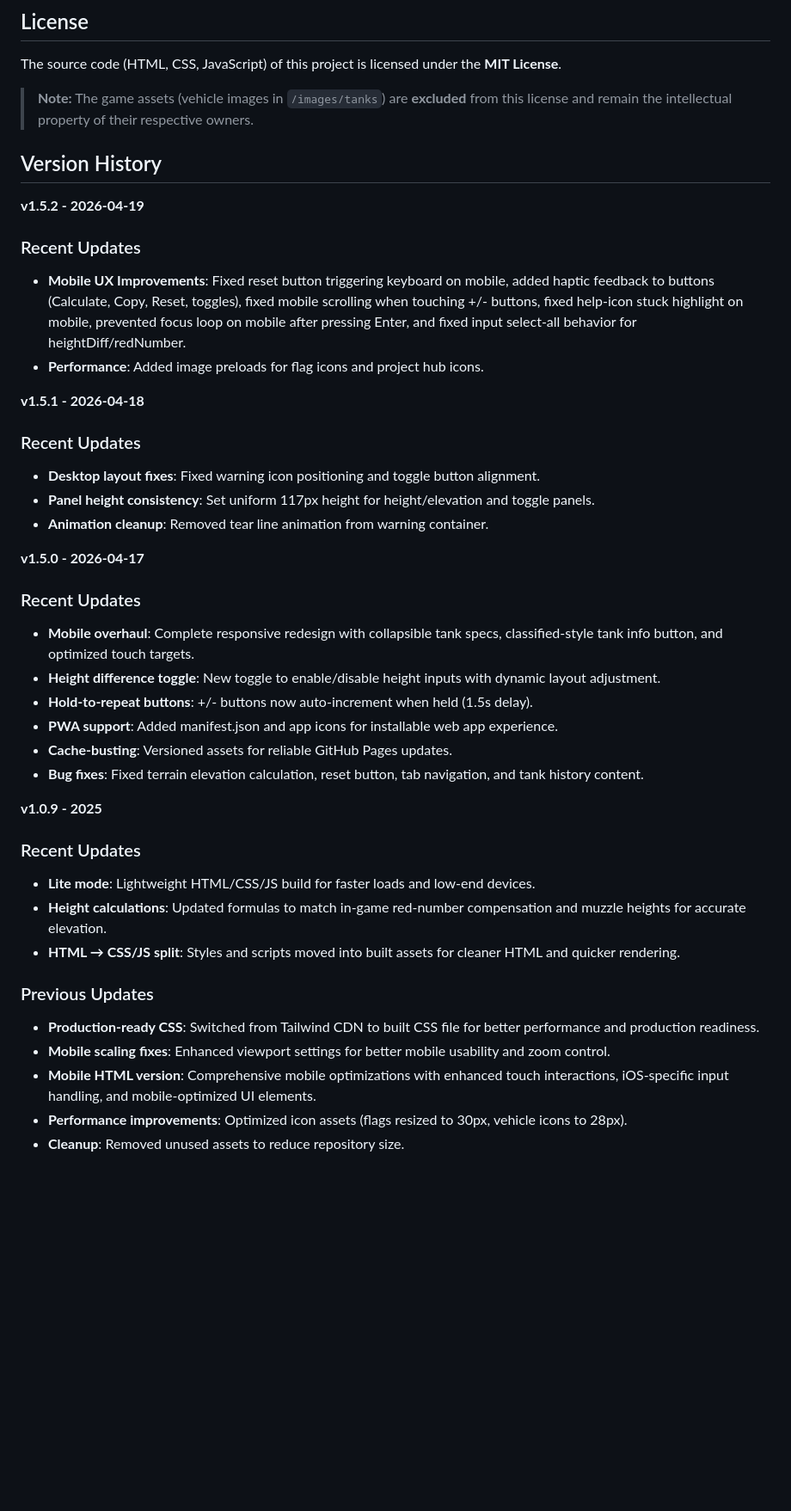
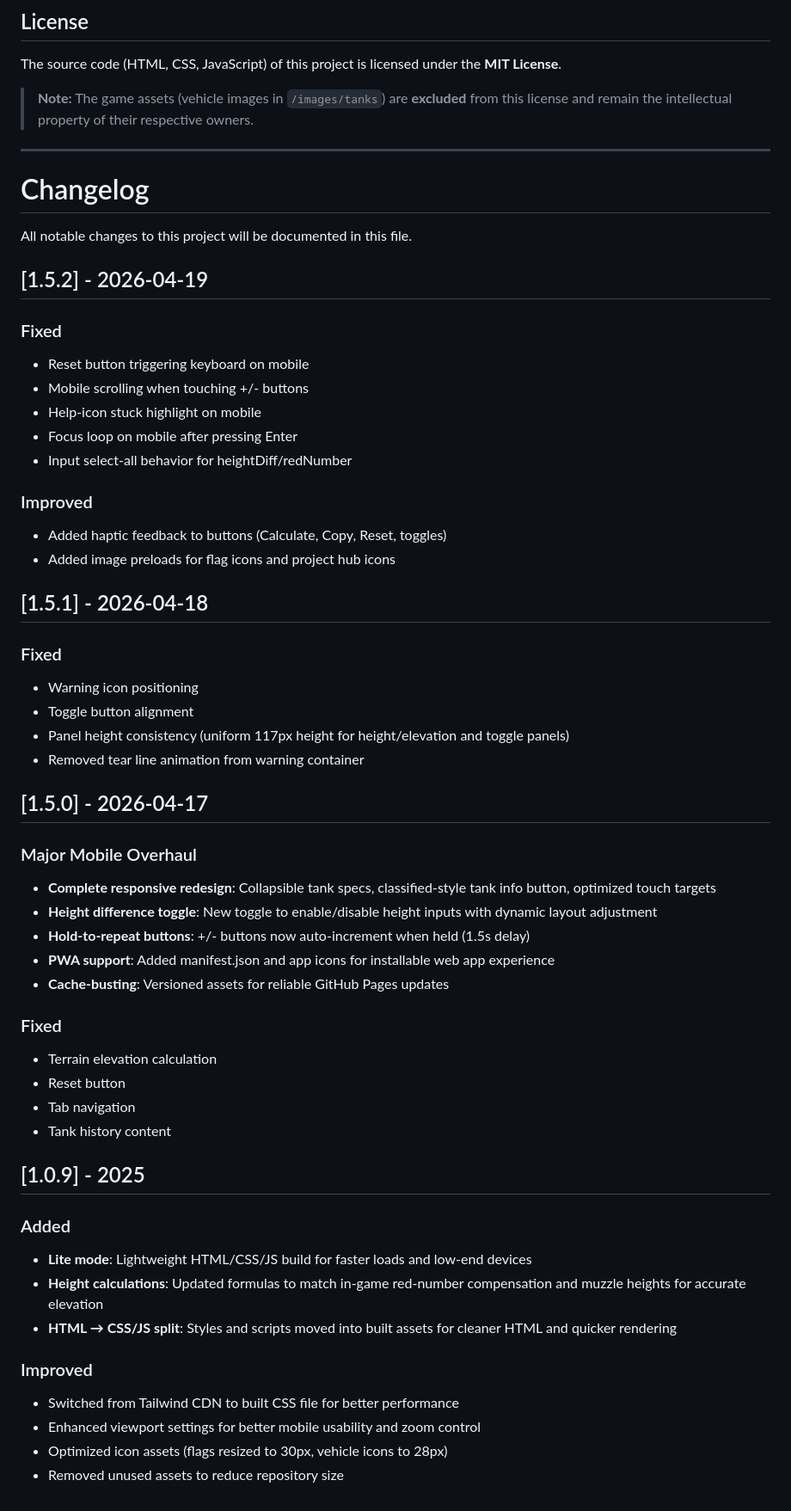
Before and after one commit to l1tku/hll-spa-calculator, a Markdown page: README.md, the part around one of its changes. Shown at 86% size. GitHub-like rendering; blank space fills up the shorter version.

```diff
--- a/README.md
+++ b/README.md
@@ -51,41 +52,53 @@ The source code (HTML, CSS, JavaScript) of this project is licensed under the **
 
 > **Note:** The game assets (vehicle images in `/images/tanks`) are **excluded** from this license and remain the intellectual property of their respective owners.
 
-## Version History
+---
 
-**v1.5.2 - 2026-04-19**
+# Changelog
 
-### Recent Updates
-- **Mobile UX Improvements**: Fixed reset button triggering keyboard on mobile, added haptic feedback to buttons (Calculate, Copy, Reset, toggles), fixed mobile scrolling when touching +/- buttons, fixed help-icon stuck highlight on mobile, prevented focus loop on mobile after pressing Enter, and fixed input select-all behavior for heightDiff/redNumber.
-- **Performance**: Added image preloads for flag icons and project hub icons.
+All notable changes to this project will be documented in this file.
 
-**v1.5.1 - 2026-04-18**
+## [1.5.2] - 2026-04-19
+### Fixed
+- Reset button triggering keyboard on mobile
+- Mobile scrolling when touching +/- buttons
+- Help-icon stuck highlight on mobile
+- Focus loop on mobile after pressing Enter
+- Input select-all behavior for heightDiff/redNumber
 
-### Recent Updates
-- **Desktop layout fixes**: Fixed warning icon positioning and toggle button alignment.
-- **Panel height consistency**: Set uniform 117px height for height/elevation and toggle panels.
-- **Animation cleanup**: Removed tear line animation from warning container.
+### Improved
+- Added haptic feedback to buttons (Calculate, Copy, Reset, toggles)
+- Added image preloads for flag icons and project hub icons
 
-**v1.5.0 - 2026-04-17**
+## [1.5.1] - 2026-04-18
+### Fixed
+- Warning icon positioning
+- Toggle button alignment
+- Panel height consistency (uniform 117px height for height/elevation and toggle panels)
+- Removed tear line animation from warning container
 
-### Recent Updates
-- **Mobile overhaul**: Complete responsive redesign with collapsible tank specs, classified-style tank info button, and optimized touch targets.
-- **Height difference toggle**: New toggle to enable/disable height inputs with dynamic layout adjustment.
-- **Hold-to-repeat buttons**: +/- buttons now auto-increment when held (1.5s delay).
-- **PWA support**: Added manifest.json and app icons for installable web app experience.
-- **Cache-busting**: Versioned assets for reliable GitHub Pages updates.
-- **Bug fixes**: Fixed terrain elevation calculation, reset button, tab navigation, and tank history content.
+## [1.5.0] - 2026-04-17
+### Major Mobile Overhaul
+- **Complete responsive redesign**: Collapsible tank specs, classified-style tank info button, optimized touch targets
+- **Height difference toggle**: New toggle to enable/disable height inputs with dynamic layout adjustment
+- **Hold-to-repeat buttons**: +/- buttons now auto-increment when held (1.5s delay)
+- **PWA support**: Added manifest.json and app icons for installable web app experience
+- **Cache-busting**: Versioned assets for reliable GitHub Pages updates
 
-**v1.0.9 - 2025**
+### Fixed
+- Terrain elevation calculation
+- Reset button
+- Tab navigation
+- Tank history content
 
-### Recent Updates
-- **Lite mode**: Lightweight HTML/CSS/JS build for faster loads and low-end devices.
-- **Height calculations**: Updated formulas to match in-game red-number compensation and muzzle heights for accurate elevation.
-- **HTML → CSS/JS split**: Styles and scripts moved into built assets for cleaner HTML and quicker rendering.
+## [1.0.9] - 2025
+### Added
+- **Lite mode**: Lightweight HTML/CSS/JS build for faster loads and low-end devices
+- **Height calculations**: Updated formulas to match in-game red-number compensation and muzzle heights for accurate elevation
+- **HTML → CSS/JS split**: Styles and scripts moved into built assets for cleaner HTML and quicker rendering
 
-### Previous Updates
-- **Production-ready CSS**: Switched from Tailwind CDN to built CSS file for better performance and production readiness.
-- **Mobile scaling fixes**: Enhanced viewport settings for better mobile usability and zoom control.
-- **Mobile HTML version**: Comprehensive mobile optimizations with enhanced touch interactions, iOS-specific input handling, and mobile-optimized UI elements.
-- **Performance improvements**: Optimized icon assets (flags resized to 30px, vehicle icons to 28px).
-- **Cleanup**: Removed unused assets to reduce repository size.
+### Improved
+- Switched from Tailwind CDN to built CSS file for better performance
+- Enhanced viewport settings for better mobile usability and zoom control
+- Optimized icon assets (flags resized to 30px, vehicle icons to 28px)
+- Removed unused assets to reduce repository size
```
Also changed, not shown: other parts of README.md (+12 -11 lines).
